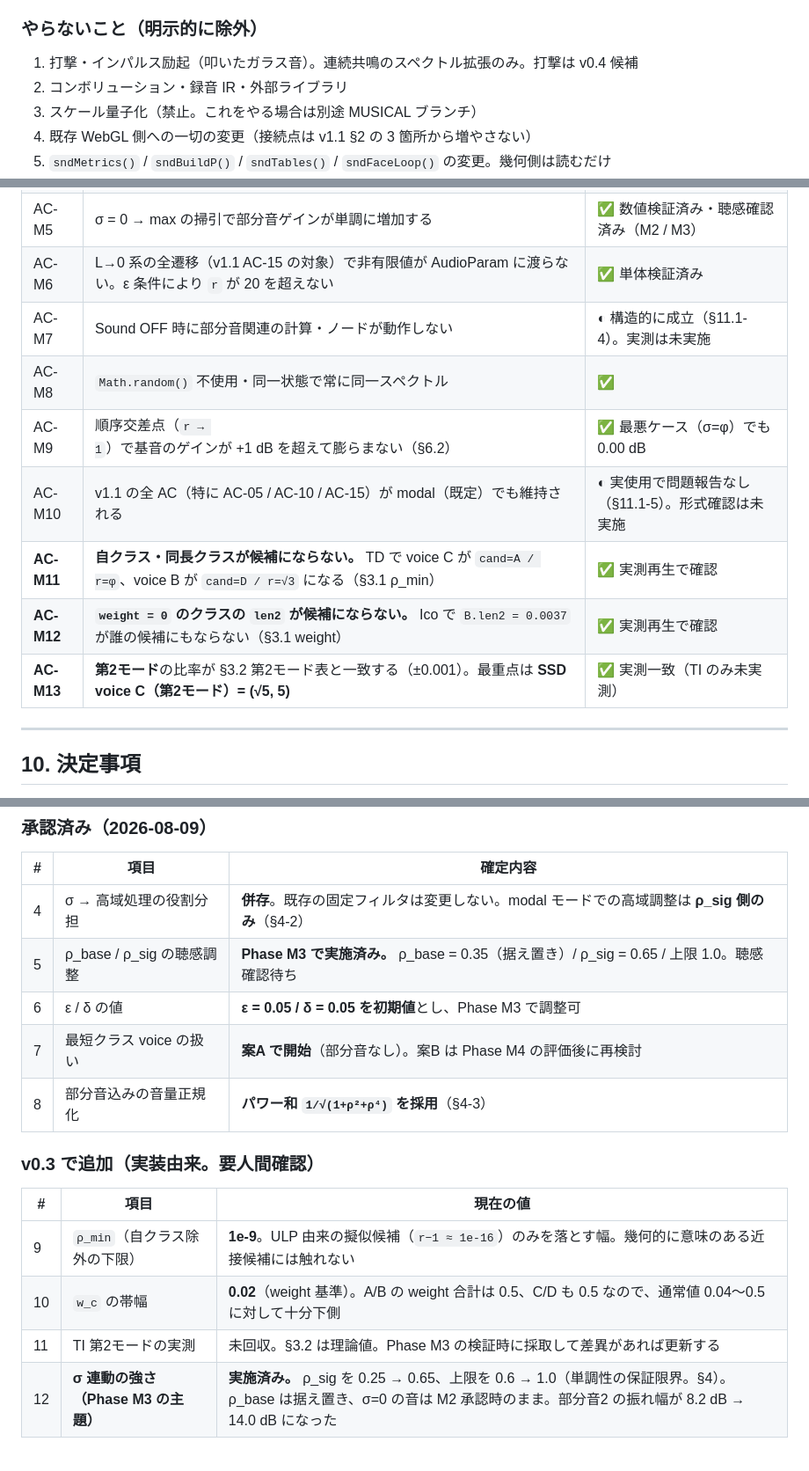
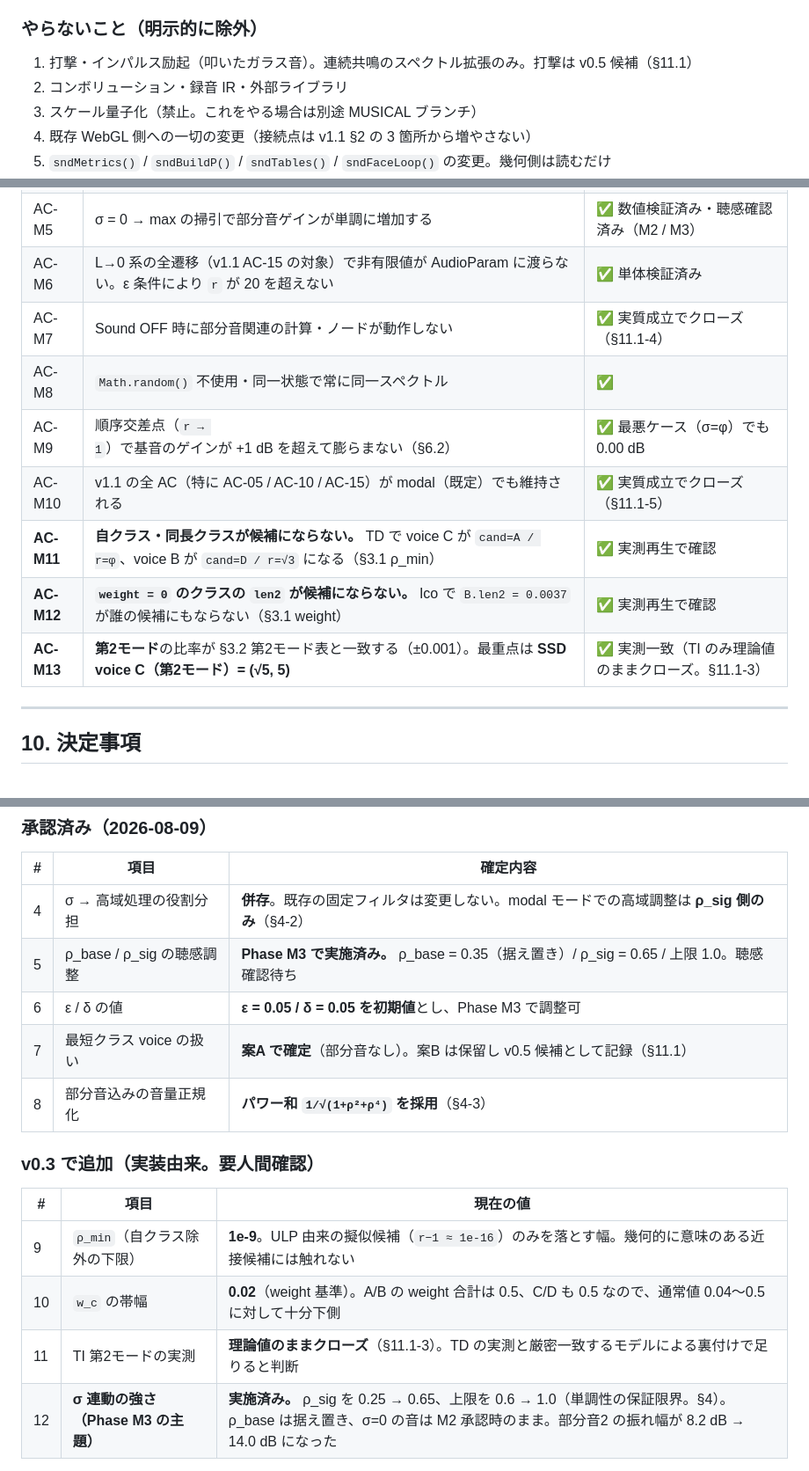
Before and after one commit to wory-bonbon/transfiguration, a Markdown page: docs/modal-timbre-requirements-v0.4.md, 3 parts joined by grey strips. Shown at 88% size. Rendered like a GitHub page.

```diff
--- a/docs/modal-timbre-requirements-v0.4.md
+++ b/docs/modal-timbre-requirements-v0.4.md
@@ -142,7 +142,7 @@ f_i · r²  = f0 · L_ref · L_i / L_k²      既存集合に無い新しい周
 
 ### やらないこと（明示的に除外）
 
-1. 打撃・インパルス励起（叩いたガラス音）。連続共鳴のスペクトル拡張のみ。打撃は v0.4 候補
+1. 打撃・インパルス励起（叩いたガラス音）。連続共鳴のスペクトル拡張のみ。打撃は v0.5 候補（§11.1）
 2. コンボリューション・録音 IR・外部ライブラリ
 3. スケール量子化（禁止。これをやる場合は別途 MUSICAL ブランチ）
 4. 既存 WebGL 側への一切の変更（接続点は v1.1 §2 の 3 箇所から増やさない）
@@ -519,13 +519,13 @@ Phase M3 の検証で CPU 使用率が RAW v1 比で有意に悪化する場合
 | AC-M4 | Dod → SSD 遷移中、部分音が voice A から voice C へ `r = 1` を経由して受け渡され、周波数ジャンプが発生しない（§6.1） | ✅ 中間点 r=1.4277 を実測 |
 | AC-M5 | σ = 0 → max の掃引で部分音ゲインが単調に増加する | ✅ 数値検証済み・聴感確認済み（M2 / M3） |
 | AC-M6 | L→0 系の全遷移（v1.1 AC-15 の対象）で非有限値が AudioParam に渡らない。ε 条件により `r` が 20 を超えない | ✅ 単体検証済み |
-| AC-M7 | Sound OFF 時に部分音関連の計算・ノードが動作しない | ◐ 構造的に成立（§11.1-4）。実測は未実施 |
+| AC-M7 | Sound OFF 時に部分音関連の計算・ノードが動作しない | ✅ 実質成立でクローズ（§11.1-4） |
 | AC-M8 | `Math.random()` 不使用・同一状態で常に同一スペクトル | ✅ |
 | AC-M9 | 順序交差点（`r → 1`）で基音のゲインが +1 dB を超えて膨らまない（§6.2） | ✅ 最悪ケース（σ=φ）でも 0.00 dB |
-| AC-M10 | v1.1 の全 AC（特に AC-05 / AC-10 / AC-15）が modal（既定）でも維持される | ◐ 実使用で問題報告なし（§11.1-5）。形式確認は未実施 |
+| AC-M10 | v1.1 の全 AC（特に AC-05 / AC-10 / AC-15）が modal（既定）でも維持される | ✅ 実質成立でクローズ（§11.1-5） |
 | **AC-M11** | **自クラス・同長クラスが候補にならない。** TD で voice C が `cand=A / r=φ`、voice B が `cand=D / r=√3` になる（§3.1 ρ_min） | ✅ 実測再生で確認 |
 | **AC-M12** | **`weight = 0` のクラスの `len2` が候補にならない。** Ico で `B.len2 = 0.0037` が誰の候補にもならない（§3.1 weight） | ✅ 実測再生で確認 |
-| **AC-M13** | **第2モード**の比率が §3.2 第2モード表と一致する（±0.001）。最重点は **SSD voice C（第2モード）= (√5, 5)** | ✅ 実測一致（TI のみ未実測） |
+| **AC-M13** | **第2モード**の比率が §3.2 第2モード表と一致する（±0.001）。最重点は **SSD voice C（第2モード）= (√5, 5)** | ✅ 実測一致（TI のみ理論値のままクローズ。§11.1-3） |
 
 ---
 
@@ -546,7 +546,7 @@ Phase M3 の検証で CPU 使用率が RAW v1 比で有意に悪化する場合
 | 4 | σ → 高域処理の役割分担 | **併存**。既存の固定フィルタは変更しない。modal モードでの高域調整は **ρ_sig 側のみ**（§4-2） |
 | 5 | ρ_base / ρ_sig の聴感調整 | **Phase M3 で実施済み。** ρ_base = 0.35（据え置き）/ ρ_sig = 0.65 / 上限 1.0。聴感確認待ち |
 | 6 | ε / δ の値 | **ε = 0.05 / δ = 0.05 を初期値**とし、Phase M3 で調整可 |
-| 7 | 最短クラス voice の扱い | **案A で開始**（部分音なし）。案B は Phase M4 の評価後に再検討 |
+| 7 | 最短クラス voice の扱い | **案A で確定**（部分音なし）。案B は保留し v0.5 候補として記録（§11.1） |
 | 8 | 部分音込みの音量正規化 | **パワー和 `1/√(1+ρ²+ρ⁴)` を採用**（§4-3） |
 
 ### v0.3 で追加（実装由来。要人間確認）
@@ -555,7 +555,7 @@ Phase M3 の検証で CPU 使用率が RAW v1 比で有意に悪化する場合
 |---|---|---|
 | 9 | `ρ_min`（自クラス除外の下限） | **1e-9**。ULP 由来の擬似候補（`r−1 ≈ 1e-16`）のみを落とす幅。幾何的に意味のある近接候補には触れない |
 | 10 | `w_c` の帯幅 | **0.02**（weight 基準）。A/B の weight 合計は 0.5、C/D も 0.5 なので、通常値 0.04〜0.5 に対して十分下側 |
-| 11 | TI 第2モードの実測 | 未回収。§3.2 は理論値。Phase M3 の検証時に採取して差異があれば更新する |
+| 11 | TI 第2モードの実測 | **理論値のままクローズ**（§11.1-3）。TD の実測と厳密一致するモデルによる裏付けで足りると判断 |
 | 12 | **σ 連動の強さ（Phase M3 の主題）** | **実施済み。** ρ_sig を 0.25 → 0.65、上限を 0.6 → 1.0（単調性の保証限界。§4）。ρ_base は据え置き、σ=0 の音は M2 承認時のまま。部分音2 の振れ幅が 8.2 dB → 14.0 dB になった |
 
 ---
```
Also changed, not shown: other parts of docs/modal-timbre-requirements-v0.4.md (+41 -13 lines).
